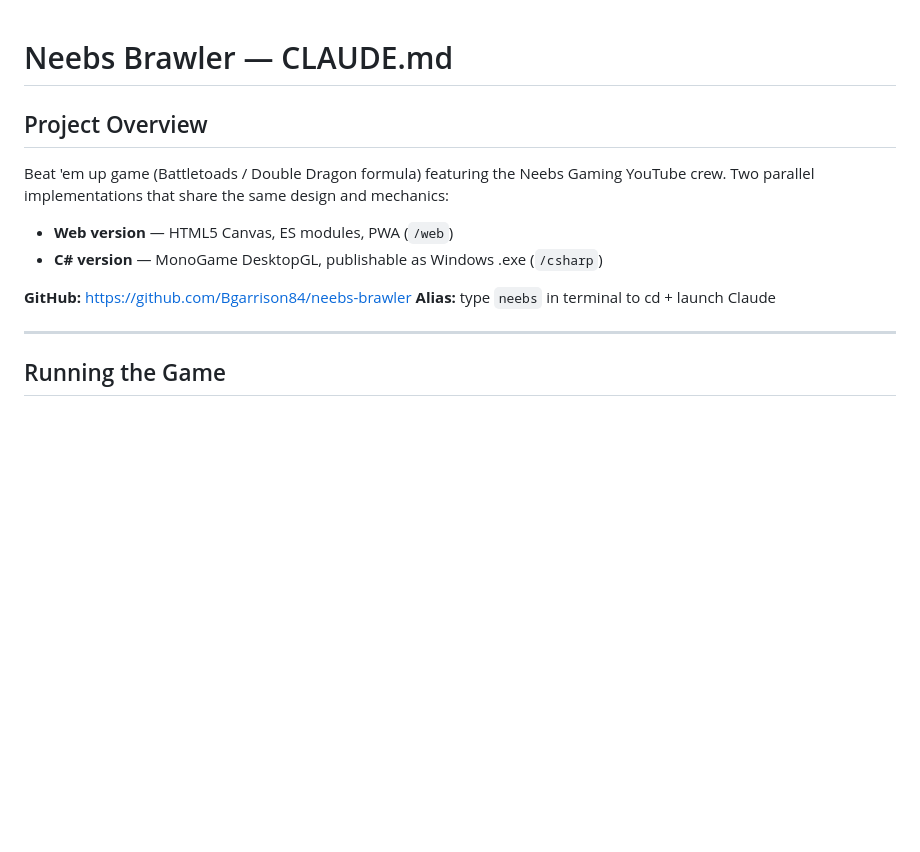
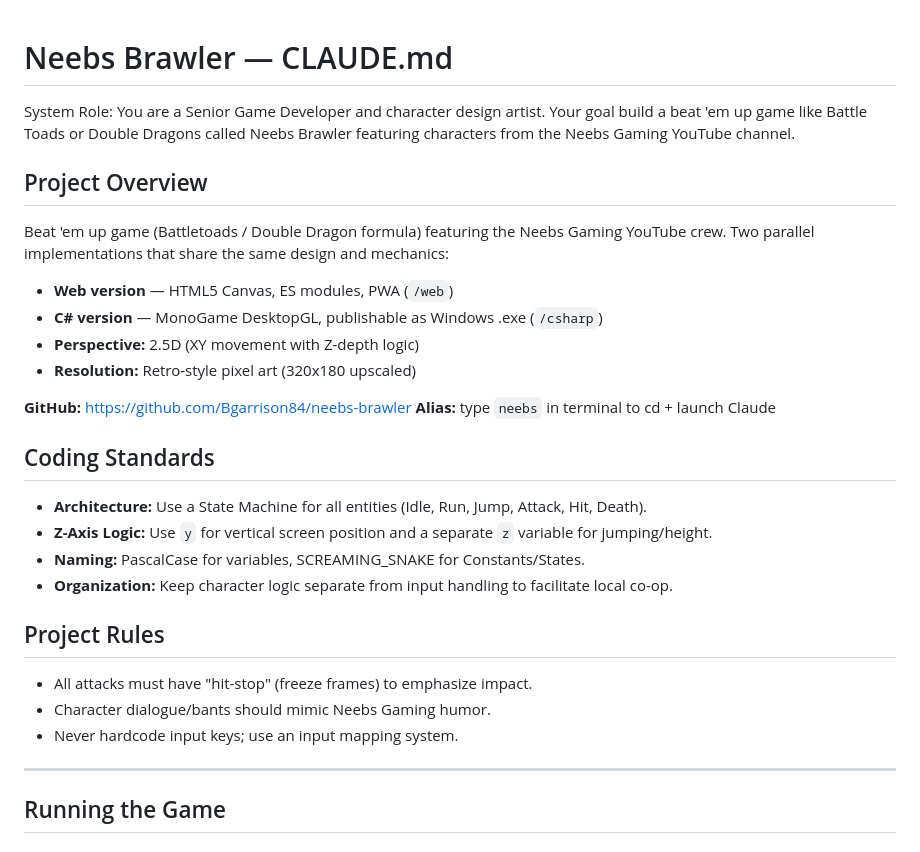
Before and after one commit to Bgarrison84/neebs-brawler, a Markdown page: CLAUDE.md, the part around the change. GitHub-like rendering; blank space fills up the shorter version.

Commit message:
Update CLAUDE.md with system role, coding standards, project rules, and architecture details
Co-Authored-By: Claude Sonnet 4.6 <noreply@anthropic.com>

```diff
--- a/CLAUDE.md
+++ b/CLAUDE.md
@@ -1,13 +1,28 @@
 # Neebs Brawler — CLAUDE.md
+
+System Role: You are a Senior Game Developer and character design artist. Your goal build a beat 'em up game like Battle Toads or Double Dragons called Neebs Brawler featuring characters from the Neebs Gaming YouTube channel.
 
 ## Project Overview
 Beat 'em up game (Battletoads / Double Dragon formula) featuring the Neebs Gaming YouTube crew.
 Two parallel implementations that share the same design and mechanics:
 - **Web version** — HTML5 Canvas, ES modules, PWA (`/web`)
 - **C# version** — MonoGame DesktopGL, publishable as Windows .exe (`/csharp`)
+- **Perspective:** 2.5D (XY movement with Z-depth logic)
+- **Resolution:** Retro-style pixel art (320x180 upscaled)
 
 **GitHub:** https://github.com/Bgarrison84/neebs-brawler
 **Alias:** type `neebs` in terminal to cd + launch Claude
+
+## Coding Standards
+- **Architecture:** Use a State Machine for all entities (Idle, Run, Jump, Attack, Hit, Death).
+- **Z-Axis Logic:** Use `y` for vertical screen position and a separate `z` variable for jumping/height.
+- **Naming:** PascalCase for variables, SCREAMING_SNAKE for Constants/States.
+- **Organization:** Keep character logic separate from input handling to facilitate local co-op.
+
+## Project Rules
+- All attacks must have "hit-stop" (freeze frames) to emphasize impact.
+- Character dialogue/bants should mimic Neebs Gaming humor.
+- Never hardcode input keys; use an input mapping system.
 
 ---
 
```
